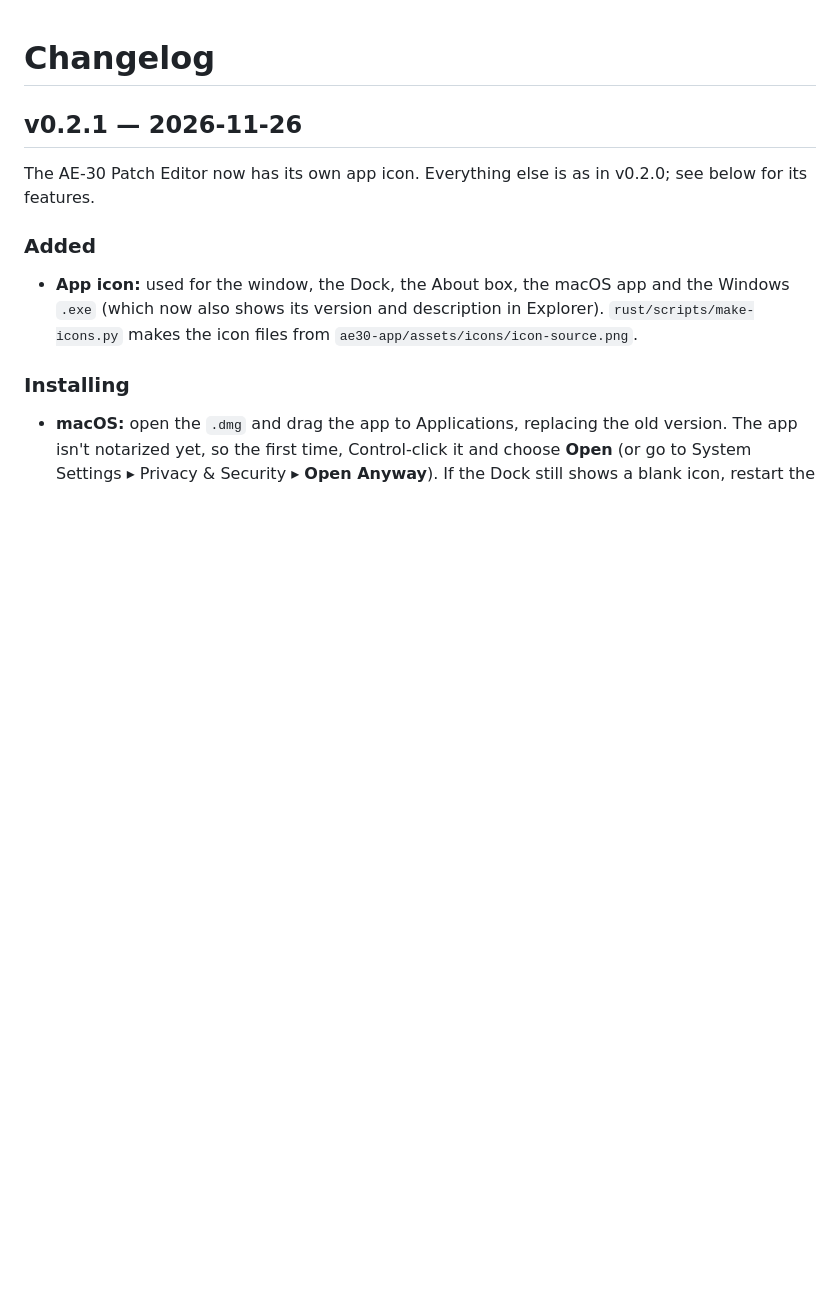
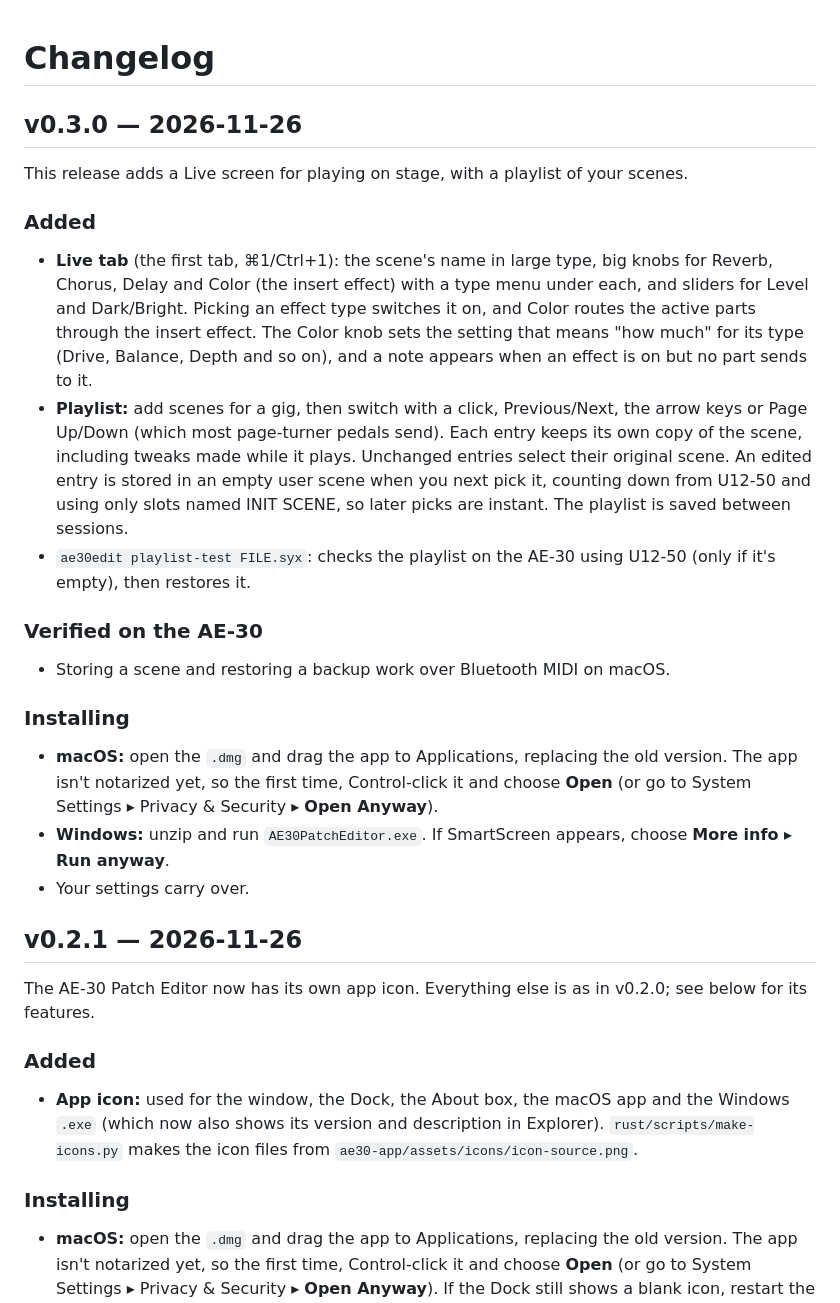
Before and after one commit to ericdano/AerophoneEditor, a Markdown page: CHANGELOG.md, the part around the change. Drawn GitHub-style; blank space fills up the shorter version.

```diff
--- a/CHANGELOG.md
+++ b/CHANGELOG.md
@@ -1,4 +1,24 @@
 # Changelog
+
+## v0.3.0 — 2026-11-26
+
+This release adds a Live screen for playing on stage, with a playlist of your scenes.
+
+### Added
+
+- **Live tab** (the first tab, ⌘1/Ctrl+1): the scene's name in large type, big knobs for Reverb, Chorus, Delay and Color (the insert effect) with a type menu under each, and sliders for Level and Dark/Bright. Picking an effect type switches it on, and Color routes the active parts through the insert effect. The Color knob sets the setting that means "how much" for its type (Drive, Balance, Depth and so on), and a note appears when an effect is on but no part sends to it.
+- **Playlist:** add scenes for a gig, then switch with a click, Previous/Next, the arrow keys or Page Up/Down (which most page-turner pedals send). Each entry keeps its own copy of the scene, including tweaks made while it plays. Unchanged entries select their original scene. An edited entry is stored in an empty user scene when you next pick it, counting down from U12-50 and using only slots named INIT SCENE, so later picks are instant. The playlist is saved between sessions.
+- `ae30edit playlist-test FILE.syx`: checks the playlist on the AE-30 using U12-50 (only if it's empty), then restores it.
+
+### Verified on the AE-30
+
+- Storing a scene and restoring a backup work over Bluetooth MIDI on macOS.
+
+### Installing
+
+- **macOS:** open the `.dmg` and drag the app to Applications, replacing the old version. The app isn't notarized yet, so the first time, Control-click it and choose **Open** (or go to System Settings ▸ Privacy & Security ▸ **Open Anyway**).
+- **Windows:** unzip and run `AE30PatchEditor.exe`. If SmartScreen appears, choose **More info ▸ Run anyway**.
+- Your settings carry over.
 
 ## v0.2.1 — 2026-11-26
 
```
Also changed, not shown: CLAUDE.md (+4 -3 lines), README.md (+5 -1 lines), docs/images/live.png (added), 11 other files.
